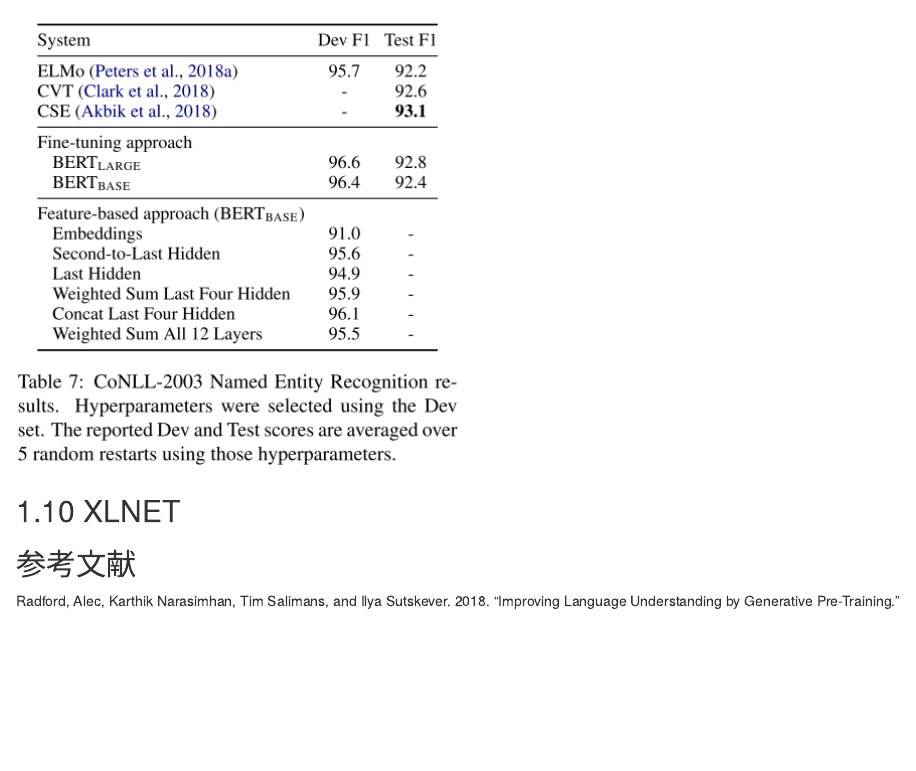
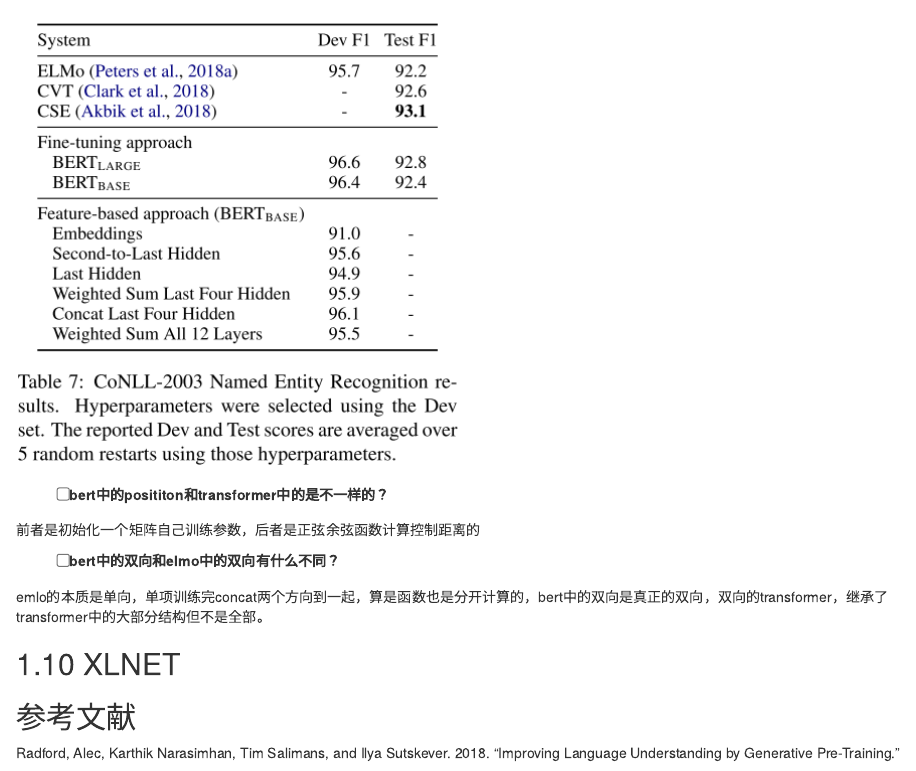
Before and after one commit to gaowenxin95/NLP_paper_preview, an R Markdown document (read_paper.Rmd): the page in a window 1100 px wide, from 4610 px down. Rendered offline with R 4.5, knitr and Pandoc, with nearby package versions; drawn as R Markdown's standard HTML page in place of the format the file asks for.

Commit message:
add notes

```diff
--- a/read_paper.Rmd
+++ b/read_paper.Rmd
@@ -1239,7 +1239,13 @@ We recognize that it would also be possible to train separate LTR and RTL models
 
 ![](figs/bert_7.png)
 
+- [ ] bert中的posititon和transformer中的是不一样的？
 
+前者是初始化一个矩阵自己训练参数，后者是正弦余弦函数计算控制距离的
+
+- [ ] bert中的双向和elmo中的双向有什么不同？
+
+emlo的本质是单向，单项训练完concat两个方向到一起，算是函数也是分开计算的，bert中的双向是真正的双向，双向的transformer，继承了transformer中的大部分结构但不是全部。
 
 
 
```
Also changed, not shown: nlp-paper-preview.html.
